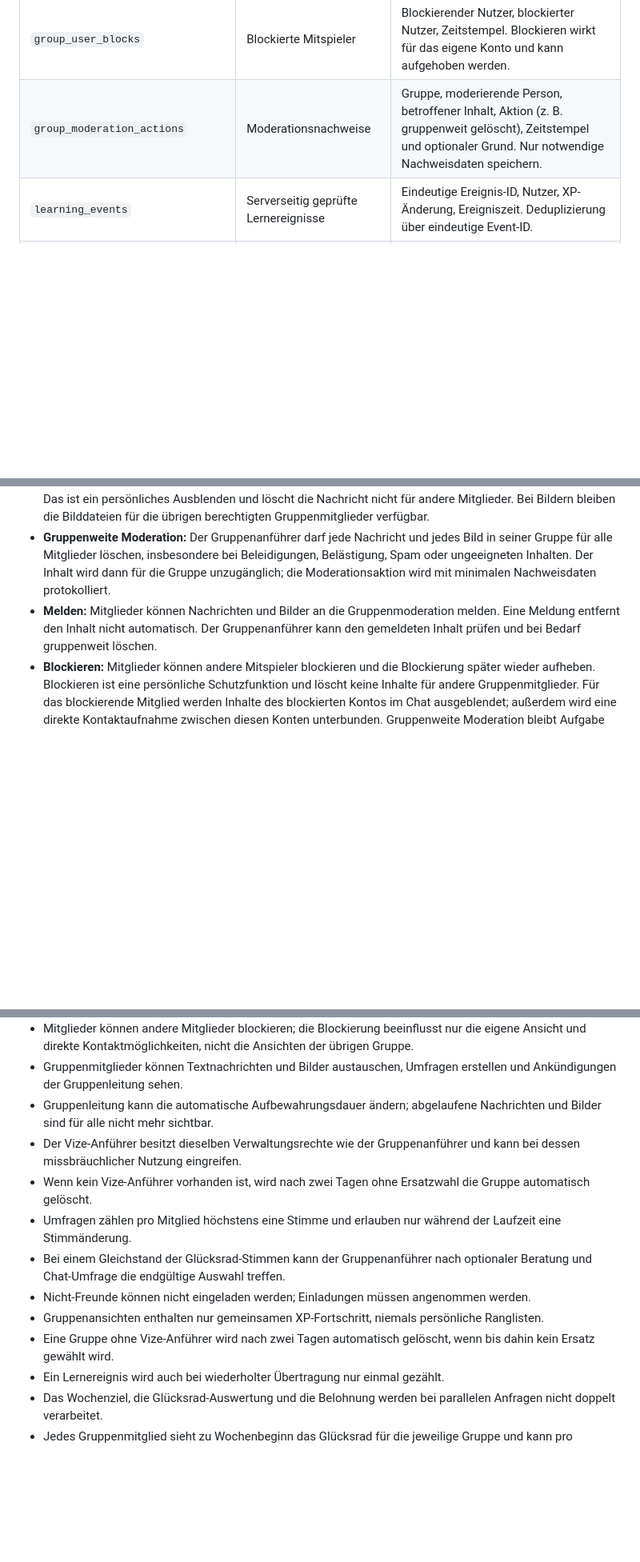
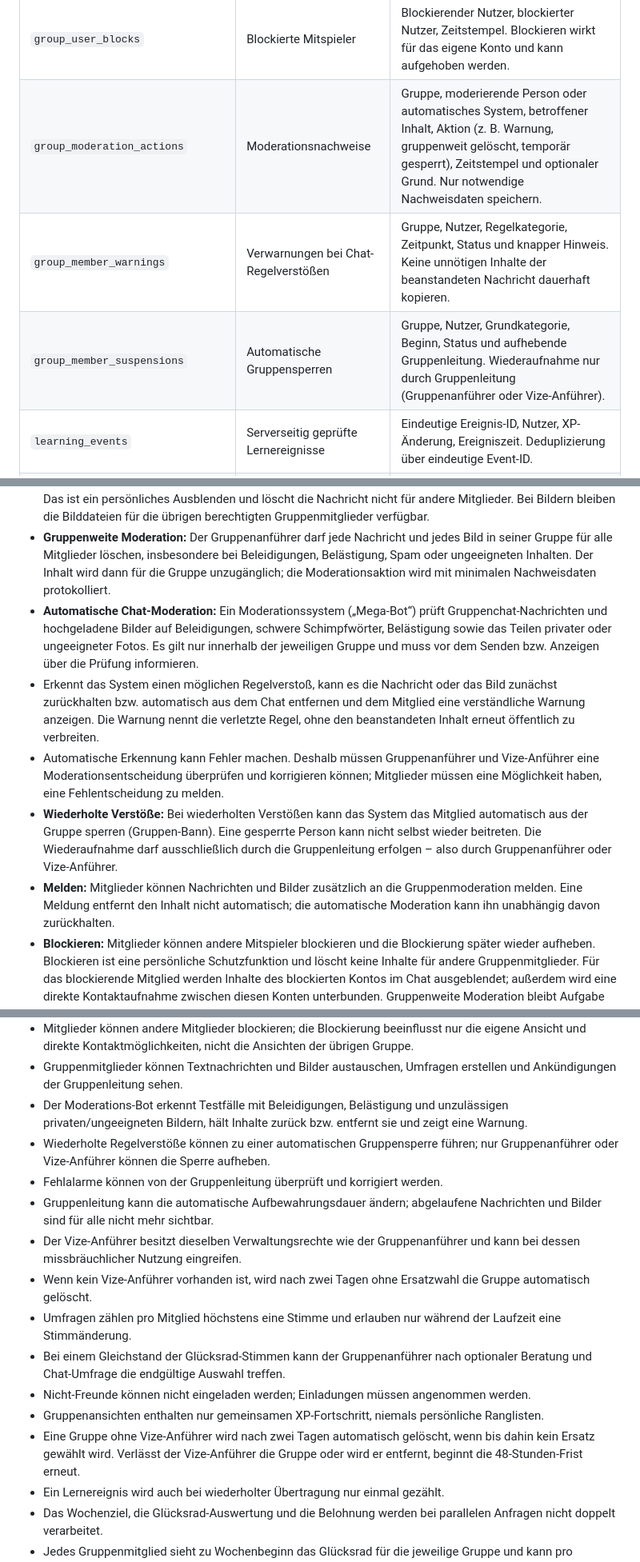
Before and after one commit to LE0XR/VocaLatinum, a Markdown page: docs/online-konzept/DATENBANK-UND-BERECHTIGUNGEN.md, 3 parts joined by grey strips. Shown at 80% size. Drawn GitHub-style; blank space fills up the shorter version.

Commit message:
Ergänze automatische Chat-Moderation und Gruppensperren

```diff
--- a/docs/online-konzept/DATENBANK-UND-BERECHTIGUNGEN.md
+++ b/docs/online-konzept/DATENBANK-UND-BERECHTIGUNGEN.md
@@ -40,7 +40,9 @@ Die spätere Datenbank soll PostgreSQL verwenden. Falls Supabase als Backend gew
 | `group_message_hidden_for_users` | Persönliches Ausblenden/Löschen | Nachricht, Nutzer, Zeitstempel. Entfernt eine Nachricht nur aus der eigenen Ansicht; andere Gruppenmitglieder sehen sie weiterhin. |
 | `group_message_reports` | Meldungen zu Nachrichten und Bildern | Meldender Nutzer, Nachricht/Anhang, Grund, Status, Zeitstempel und Bearbeitung. Meldungen sind nur für berechtigte Moderation sichtbar. |
 | `group_user_blocks` | Blockierte Mitspieler | Blockierender Nutzer, blockierter Nutzer, Zeitstempel. Blockieren wirkt für das eigene Konto und kann aufgehoben werden. |
-| `group_moderation_actions` | Moderationsnachweise | Gruppe, moderierende Person, betroffener Inhalt, Aktion (z. B. gruppenweit gelöscht), Zeitstempel und optionaler Grund. Nur notwendige Nachweisdaten speichern. |
+| `group_moderation_actions` | Moderationsnachweise | Gruppe, moderierende Person oder automatisches System, betroffener Inhalt, Aktion (z. B. Warnung, gruppenweit gelöscht, temporär gesperrt), Zeitstempel und optionaler Grund. Nur notwendige Nachweisdaten speichern. |
+| `group_member_warnings` | Verwarnungen bei Chat-Regelverstößen | Gruppe, Nutzer, Regelkategorie, Zeitpunkt, Status und knapper Hinweis. Keine unnötigen Inhalte der beanstandeten Nachricht dauerhaft kopieren. |
+| `group_member_suspensions` | Automatische Gruppensperren | Gruppe, Nutzer, Grundkategorie, Beginn, Status und aufhebende Gruppenleitung. Wiederaufnahme nur durch Gruppenleitung (Gruppenanführer oder Vize-Anführer). |
 | `learning_events` | Serverseitig geprüfte Lernereignisse | Eindeutige Ereignis-ID, Nutzer, XP-Änderung, Ereigniszeit. Deduplizierung über eindeutige Event-ID. |
 | `group_weekly_goals` | Wöchentliches Gruppenziel | Gruppe, Wochenbeginn, Wochenende, XP-Ziel, Status. Pro Gruppe und Woche höchstens ein aktives Ziel. |
 | `group_goal_rewards` | Einmalige Gruppenbelohnung | Gruppe, Ziel/Woche, Belohnungstyp und Vergabezeit. Eindeutigkeit pro Gruppe und Woche verhindert doppelte Vergabe. |
@@ -82,7 +84,11 @@ Die interne Auth-ID ist die technische Identität. Ein Anzeigename darf mehrfach
 - Chat, Bilder, Umfragen und Ankündigungen sind nur für aktuelle Gruppenmitglieder sichtbar. Nach dem Austritt oder Entfernen aus einer Gruppe endet der Zugriff auf neue und bisherige Gruppeninhalte; die genaue Aufbewahrung und Sichtbarkeit alter Nachrichten muss vor der Umsetzung festgelegt werden.
 - **Eigene Nachrichten für sich löschen:** Jedes Mitglied darf Nachrichten aus der eigenen Ansicht entfernen. Das ist ein persönliches Ausblenden und löscht die Nachricht nicht für andere Mitglieder. Bei Bildern bleiben die Bilddateien für die übrigen berechtigten Gruppenmitglieder verfügbar.
 - **Gruppenweite Moderation:** Der Gruppenanführer darf jede Nachricht und jedes Bild in seiner Gruppe für alle Mitglieder löschen, insbesondere bei Beleidigungen, Belästigung, Spam oder ungeeigneten Inhalten. Der Inhalt wird dann für die Gruppe unzugänglich; die Moderationsaktion wird mit minimalen Nachweisdaten protokolliert.
-- **Melden:** Mitglieder können Nachrichten und Bilder an die Gruppenmoderation melden. Eine Meldung entfernt den Inhalt nicht automatisch. Der Gruppenanführer kann den gemeldeten Inhalt prüfen und bei Bedarf gruppenweit löschen.
+- **Automatische Chat-Moderation:** Ein Moderationssystem („Mega-Bot“) prüft Gruppenchat-Nachrichten und hochgeladene Bilder auf Beleidigungen, schwere Schimpfwörter, Belästigung sowie das Teilen privater oder ungeeigneter Fotos. Es gilt nur innerhalb der jeweiligen Gruppe und muss vor dem Senden bzw. Anzeigen über die Prüfung informieren.
+- Erkennt das System einen möglichen Regelverstoß, kann es die Nachricht oder das Bild zunächst zurückhalten bzw. automatisch aus dem Chat entfernen und dem Mitglied eine verständliche Warnung anzeigen. Die Warnung nennt die verletzte Regel, ohne den beanstandeten Inhalt erneut öffentlich zu verbreiten.
+- Automatische Erkennung kann Fehler machen. Deshalb müssen Gruppenanführer und Vize-Anführer eine Moderationsentscheidung überprüfen und korrigieren können; Mitglieder müssen eine Möglichkeit haben, eine Fehlentscheidung zu melden.
+- **Wiederholte Verstöße:** Bei wiederholten Verstößen kann das System das Mitglied automatisch aus der Gruppe sperren (Gruppen-Bann). Eine gesperrte Person kann nicht selbst wieder beitreten. Die Wiederaufnahme darf ausschließlich durch die Gruppenleitung erfolgen – also durch Gruppenanführer oder Vize-Anführer.
+- **Melden:** Mitglieder können Nachrichten und Bilder zusätzlich an die Gruppenmoderation melden. Eine Meldung entfernt den Inhalt nicht automatisch; die automatische Moderation kann ihn unabhängig davon zurückhalten.
 - **Blockieren:** Mitglieder können andere Mitspieler blockieren und die Blockierung später wieder aufheben. Blockieren ist eine persönliche Schutzfunktion und löscht keine Inhalte für andere Gruppenmitglieder. Für das blockierende Mitglied werden Inhalte des blockierten Kontos im Chat ausgeblendet; außerdem wird eine direkte Kontaktaufnahme zwischen diesen Konten unterbunden. Gruppenweite Moderation bleibt Aufgabe des Gruppenanführers.
 - Es sollen nur notwendige Daten gespeichert werden. Nutzer sollen keine privaten Kontaktdaten oder sensiblen persönlichen Informationen im Gruppenchat teilen müssen.
 
@@ -164,6 +170,9 @@ Die spätere Online-Implementierung gilt erst dann als bereit für eine Freigabe
 - Mitglieder können Nachrichten und Bilder melden; eine Meldung löscht den Inhalt nicht automatisch.
 - Mitglieder können andere Mitglieder blockieren; die Blockierung beeinflusst nur die eigene Ansicht und direkte Kontaktmöglichkeiten, nicht die Ansichten der übrigen Gruppe.
 - Gruppenmitglieder können Textnachrichten und Bilder austauschen, Umfragen erstellen und Ankündigungen der Gruppenleitung sehen.
+- Der Moderations-Bot erkennt Testfälle mit Beleidigungen, Belästigung und unzulässigen privaten/ungeeigneten Bildern, hält Inhalte zurück bzw. entfernt sie und zeigt eine Warnung.
+- Wiederholte Regelverstöße können zu einer automatischen Gruppensperre führen; nur Gruppenanführer oder Vize-Anführer können die Sperre aufheben.
+- Fehlalarme können von der Gruppenleitung überprüft und korrigiert werden.
 - Gruppenleitung kann die automatische Aufbewahrungsdauer ändern; abgelaufene Nachrichten und Bilder sind für alle nicht mehr sichtbar.
 - Der Vize-Anführer besitzt dieselben Verwaltungsrechte wie der Gruppenanführer und kann bei dessen missbräuchlicher Nutzung eingreifen.
 - Wenn kein Vize-Anführer vorhanden ist, wird nach zwei Tagen ohne Ersatzwahl die Gruppe automatisch gelöscht.
@@ -171,7 +180,7 @@ Die spätere Online-Implementierung gilt erst dann als bereit für eine Freigabe
 - Bei einem Gleichstand der Glücksrad-Stimmen kann der Gruppenanführer nach optionaler Beratung und Chat-Umfrage die endgültige Auswahl treffen.
 - Nicht-Freunde können nicht eingeladen werden; Einladungen müssen angenommen werden.
 - Gruppenansichten enthalten nur gemeinsamen XP-Fortschritt, niemals persönliche Ranglisten.
-- Eine Gruppe ohne Vize-Anführer wird nach zwei Tagen automatisch gelöscht, wenn bis dahin kein Ersatz gewählt wird.
+- Eine Gruppe ohne Vize-Anführer wird nach zwei Tagen automatisch gelöscht, wenn bis dahin kein Ersatz gewählt wird. Verlässt der Vize-Anführer die Gruppe oder wird er entfernt, beginnt die 48-Stunden-Frist erneut.
 - Ein Lernereignis wird auch bei wiederholter Übertragung nur einmal gezählt.
 - Das Wochenziel, die Glücksrad-Auswertung und die Belohnung werden bei parallelen Anfragen nicht doppelt verarbeitet.
 - Jedes Gruppenmitglied sieht zu Wochenbeginn das Glücksrad für die jeweilige Gruppe und kann pro Gruppenwoche genau einmal manuell drehen.
```
Also changed, not shown: other parts of docs/online-konzept/DATENBANK-UND-BERECHTIGUNGEN.md (+2 -2 lines).
